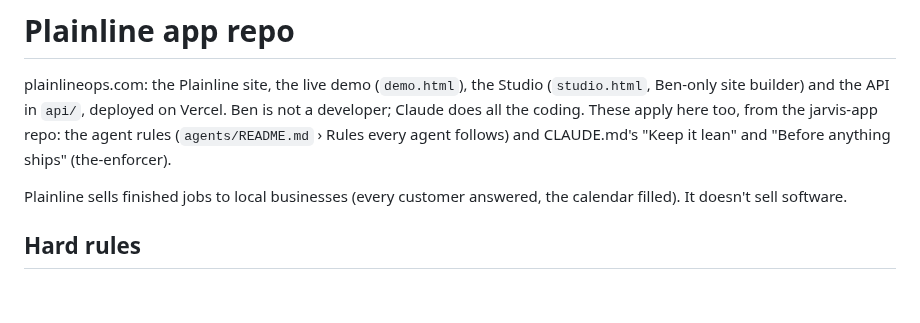
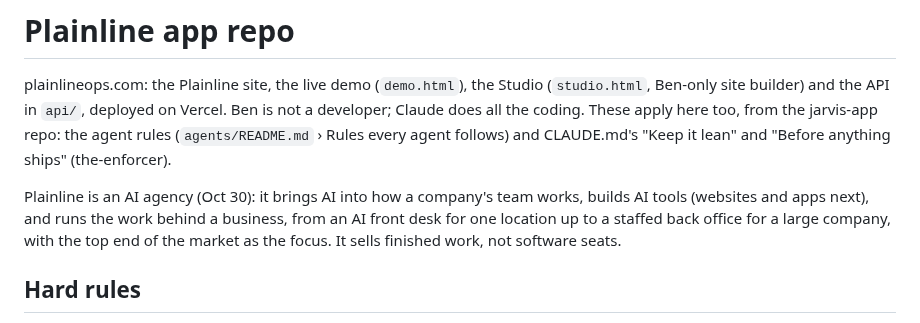
Before and after one commit to bpmartinez5-a11y/plainline-app, a Markdown page: CLAUDE.md, the part around the change. Rendered like a GitHub page; blank space fills up the shorter version.

Commit message:
CLAUDE.md: Plainline is an AI agency (Oct 30 positioning)
Co-Authored-By: Claude Opus 5.5 <noreply@anthropic.com>
Claude-Session: https://claude.ai/code/session_01XDqxsgGoJyjDYqVafC83aK

```diff
--- a/CLAUDE.md
+++ b/CLAUDE.md
@@ -2,7 +2,7 @@
 
 plainlineops.com: the Plainline site, the live demo (`demo.html`), the Studio (`studio.html`, Ben-only site builder) and the API in `api/`, deployed on Vercel. Ben is not a developer; Claude does all the coding. These apply here too, from the jarvis-app repo: the agent rules (`agents/README.md` › Rules every agent follows) and CLAUDE.md's "Keep it lean" and "Before anything ships" (the-enforcer).
 
-Plainline sells finished jobs to local businesses (every customer answered, the calendar filled). It doesn't sell software.
+Plainline is an AI agency (Oct 30): it brings AI into how a company's team works, builds AI tools (websites and apps next), and runs the work behind a business, from an AI front desk for one location up to a staffed back office for a large company, with the top end of the market as the focus. It sells finished work, not software seats.
 
 ## Hard rules
 - Never show a Plainline price, plan price, unit rate or dollar amount on the website or anything client-facing, ever (Ben, Oct 30). Every engagement is quoted after qualification, research and a walkthrough. The price ladder lives only in Ben's private plan page. Calls to action say "Book a walkthrough".
```
